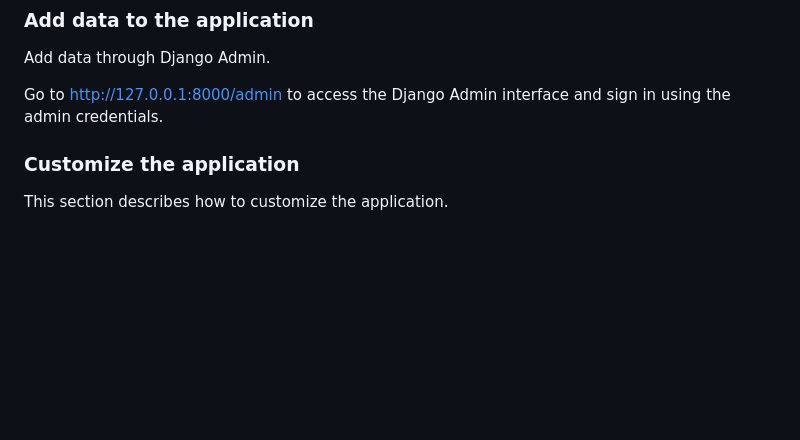
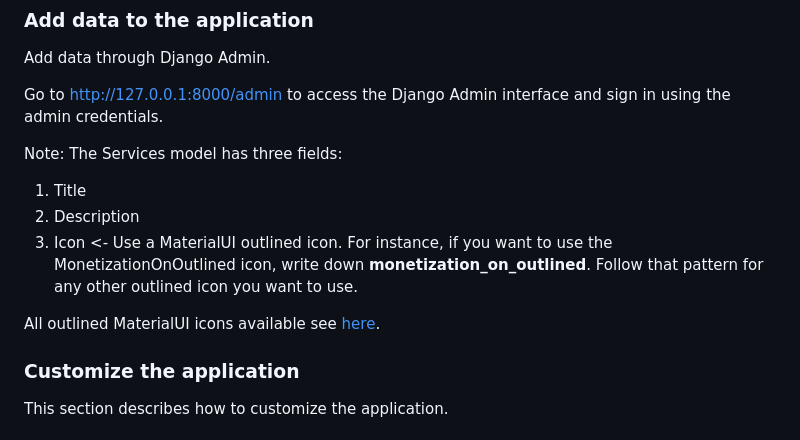
Before and after one commit to roperi/YaSaas, a Markdown page: README.md, the part around the change. Drawn GitHub-style; blank space fills up the shorter version.

Commit message:
Add MaterialUI instructions

```diff
--- a/README.md
+++ b/README.md
@@ -173,6 +173,13 @@ Go to http://localhost:3000/ to view the application.
 Add data through Django Admin.
 
 Go to http://127.0.0.1:8000/admin to access the Django Admin interface and sign in using the admin credentials.
+
+Note: The Services model has three fields:
+1. Title
+2. Description
+3. Icon <- Use a MaterialUI outlined icon. For instance, if you want to use the MonetizationOnOutlined icon, write down __monetization_on_outlined__. Follow that pattern for any other outlined icon you want to use.
+
+All outlined MaterialUI icons available see [here](https://mui.com/material-ui/material-icons/?theme=Outlined).
 
 ### Customize the application
 
```
